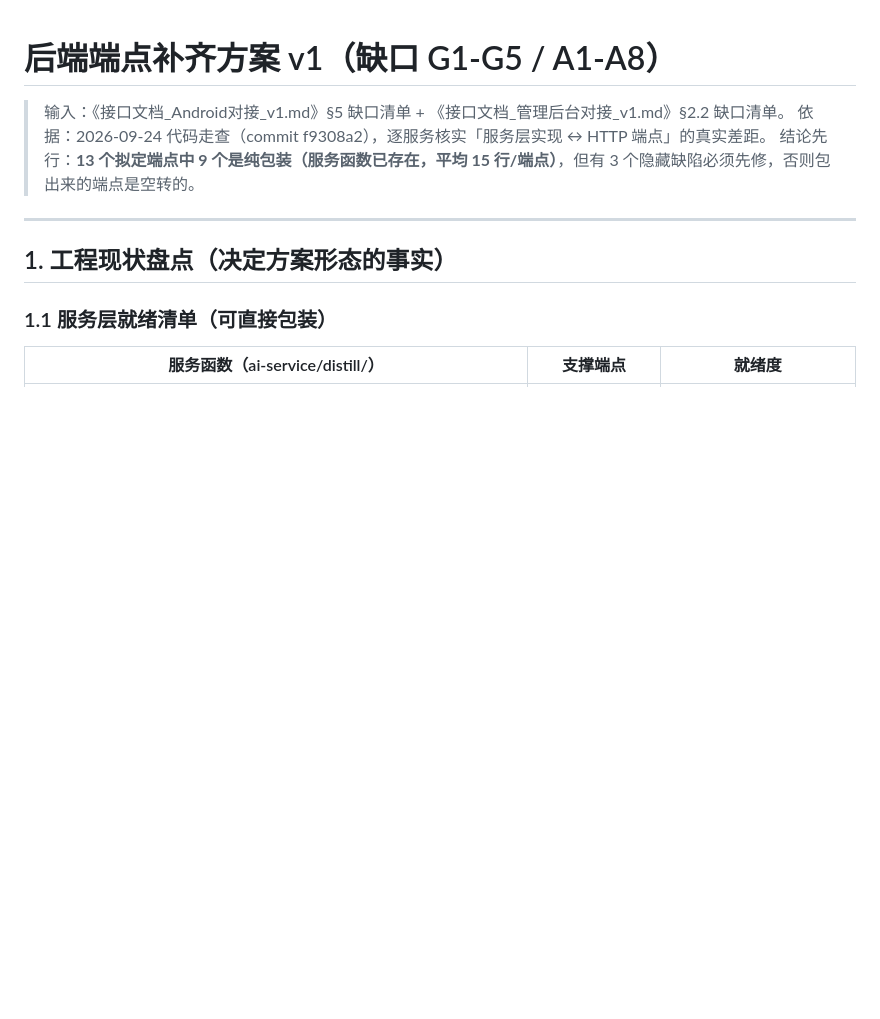
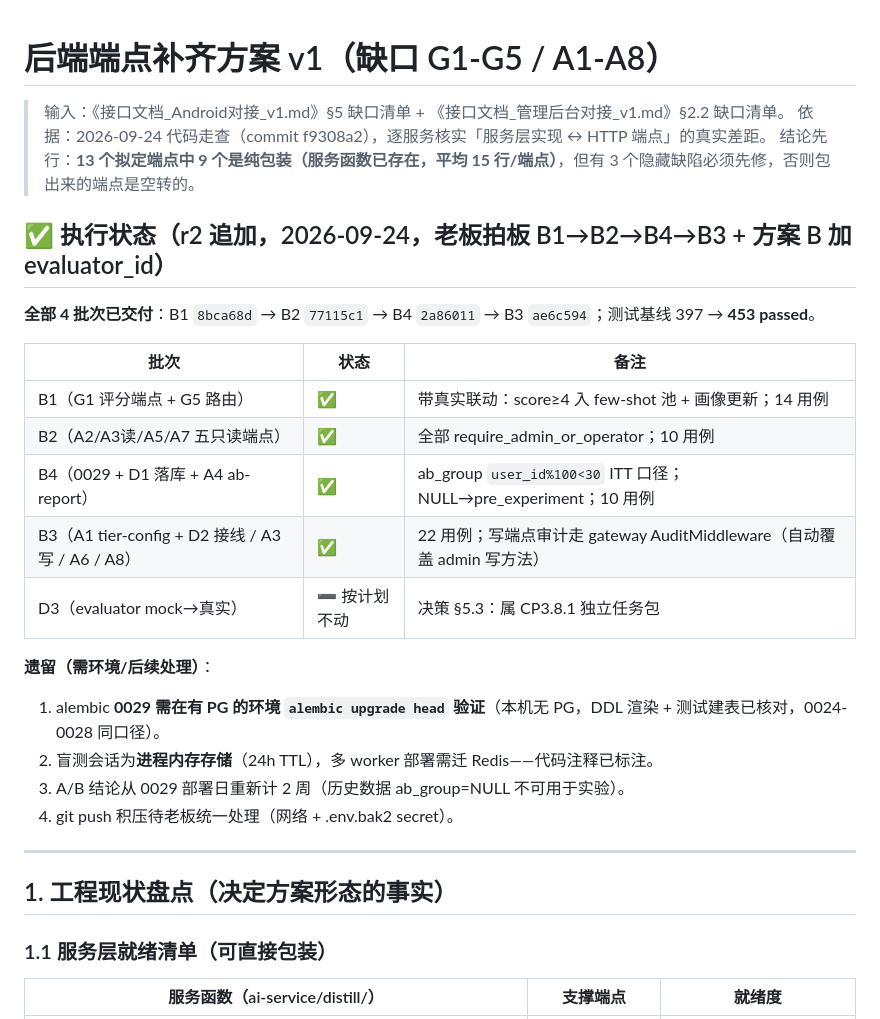
Before and after one commit to Hornet2022/stashbox, a Markdown page: docs/补齐方案_接口端点缺口_v1.md, the part around the change. Rendered like a GitHub page; blank space fills up the shorter version.

Commit message:
docs: mark gap-fill plan b1-b4 delivered with commit refs

```diff
--- a/docs/补齐方案_接口端点缺口_v1.md
+++ b/docs/补齐方案_接口端点缺口_v1.md
@@ -3,6 +3,24 @@
 > 输入：《接口文档_Android对接_v1.md》§5 缺口清单 + 《接口文档_管理后台对接_v1.md》§2.2 缺口清单。
 > 依据：2026-09-24 代码走查（commit f9308a2），逐服务核实「服务层实现 ↔ HTTP 端点」的真实差距。
 > 结论先行：**13 个拟定端点中 9 个是纯包装（服务函数已存在，平均 15 行/端点）**，但有 3 个隐藏缺陷必须先修，否则包出来的端点是空转的。
+
+## ✅ 执行状态（r2 追加，2026-09-24，老板拍板 B1→B2→B4→B3 + 方案 B 加 evaluator_id）
+
+**全部 4 批次已交付**：B1 `8bca68d` → B2 `77115c1` → B4 `2a86011` → B3 `ae6c594`；测试基线 397 → **453 passed**。
+
+| 批次 | 状态 | 备注 |
+|---|---|---|
+| B1（G1 评分端点 + G5 路由） | ✅ | 带真实联动：score≥4 入 few-shot 池 + 画像更新；14 用例 |
+| B2（A2/A3读/A5/A7 五只读端点） | ✅ | 全部 require_admin_or_operator；10 用例 |
+| B4（0029 + D1 落库 + A4 ab-report） | ✅ | ab_group `user_id%100<30` ITT 口径；NULL→pre_experiment；10 用例 |
+| B3（A1 tier-config + D2 接线 / A3 写 / A6 / A8） | ✅ | 22 用例；写端点审计走 gateway AuditMiddleware（自动覆盖 admin 写方法） |
+| D3（evaluator mock→真实） | ➖ 按计划不动 | 决策 §5.3：属 CP3.8.1 独立任务包 |
+
+**遗留（需环境/后续处理）**：
+1. alembic **0029 需在有 PG 的环境 `alembic upgrade head` 验证**（本机无 PG，DDL 渲染 + 测试建表已核对，0024-0028 同口径）。
+2. 盲测会话为**进程内存存储**（24h TTL），多 worker 部署需迁 Redis——代码注释已标注。
+3. A/B 结论从 0029 部署日重新计 2 周（历史数据 ab_group=NULL 不可用于实验）。
+4. git push 积压待老板统一处理（网络 + .env.bak2 secret）。
 
 ---
 
```
